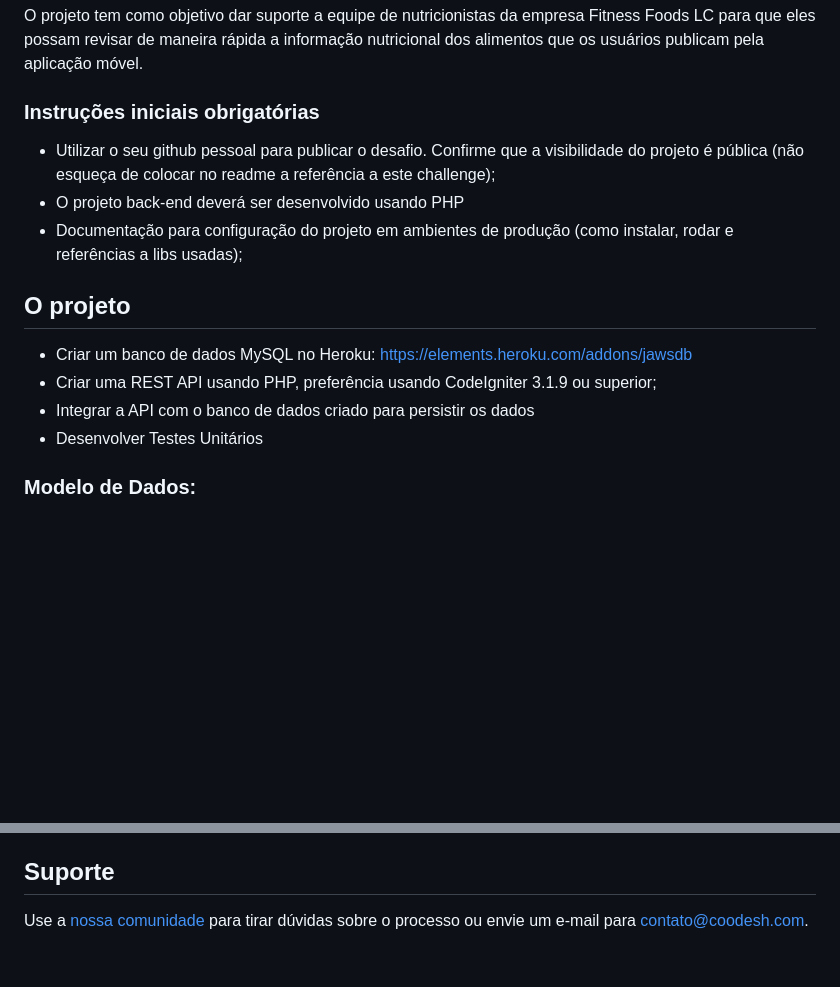
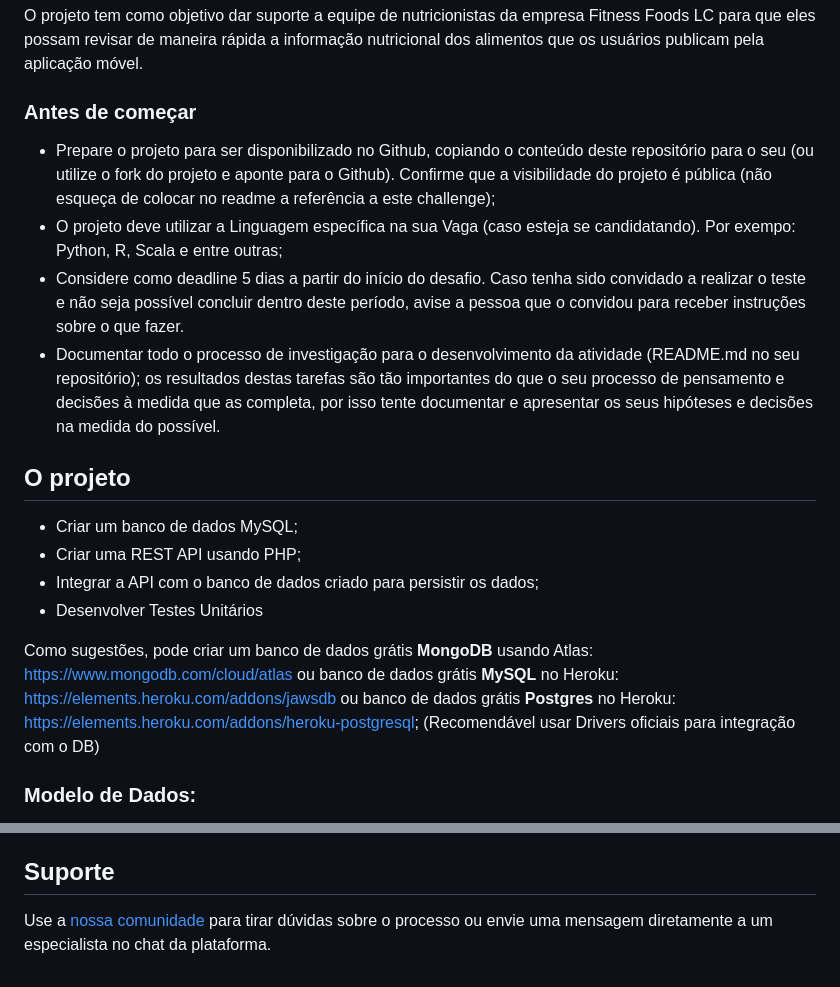
Before and after one commit to RuanSilva6721/coodesh_teste, a Markdown page: README.md, 2 parts joined by grey strips. Drawn GitHub-style; blank space fills up the shorter version.

```diff
--- a/README.md
+++ b/README.md
@@ -6,19 +6,21 @@ Nesse desafio trabalharemos no desenvolvimento de uma REST API para utilizar os
 
 O projeto tem como objetivo dar suporte a equipe de nutricionistas da empresa Fitness Foods LC para que eles possam revisar de maneira rápida a informação nutricional dos alimentos que os usuários publicam pela aplicação móvel.
 
-### Instruções iniciais obrigatórias
+### Antes de começar
 
-- Utilizar o seu github pessoal para publicar o desafio. Confirme que a visibilidade do projeto é pública (não esqueça de colocar no readme a referência a este challenge);
-- O projeto back-end deverá ser desenvolvido usando PHP
-- Documentação para configuração do projeto em ambientes de produção (como instalar, rodar e referências a libs usadas);
-
+- Prepare o projeto para ser disponibilizado no Github, copiando o conteúdo deste repositório para o seu (ou utilize o fork do projeto e aponte para o Github). Confirme que a visibilidade do projeto é pública (não esqueça de colocar no readme a referência a este challenge);
+- O projeto deve utilizar a Linguagem específica na sua Vaga (caso esteja se candidatando). Por exempo: Python, R, Scala e entre outras;
+- Considere como deadline 5 dias a partir do início do desafio. Caso tenha sido convidado a realizar o teste e não seja possível concluir dentro deste período, avise a pessoa que o convidou para receber instruções sobre o que fazer.
+- Documentar todo o processo de investigação para o desenvolvimento da atividade (README.md no seu repositório); os resultados destas tarefas são tão importantes do que o seu processo de pensamento e decisões à medida que as completa, por isso tente documentar e apresentar os seus hipóteses e decisões na medida do possível.
 
 ## O projeto
 
-- Criar um banco de dados MySQL no Heroku: https://elements.heroku.com/addons/jawsdb
-- Criar uma REST API usando PHP, preferência usando CodeIgniter 3.1.9 ou superior;
-- Integrar a API com o banco de dados criado para persistir os dados
+- Criar um banco de dados MySQL;
+- Criar uma REST API usando PHP;
+- Integrar a API com o banco de dados criado para persistir os dados;
 - Desenvolver Testes Unitários
+
+Como sugestões, pode criar um banco de dados grátis **MongoDB** usando Atlas: https://www.mongodb.com/cloud/atlas ou banco de dados grátis **MySQL** no Heroku: https://elements.heroku.com/addons/jawsdb ou banco de dados grátis **Postgres** no Heroku: https://elements.heroku.com/addons/heroku-postgresql; (Recomendável usar Drivers oficiais para integração com o DB)
 
 ### Modelo de Dados:
 
@@ -87,4 +89,4 @@ Após essa etapa será marcado a apresentação/correção do projeto.
 
 ## Suporte
 
-Use a [nossa comunidade](https://coodesh.com/desenvolvedores#community) para tirar dúvidas sobre o processo ou envie um e-mail para contato@coodesh.com.
+Use a [nossa comunidade](https://discord.gg/rdXbEvjsWu) para tirar dúvidas sobre o processo ou envie uma mensagem diretamente a um especialista no chat da plataforma.
```
